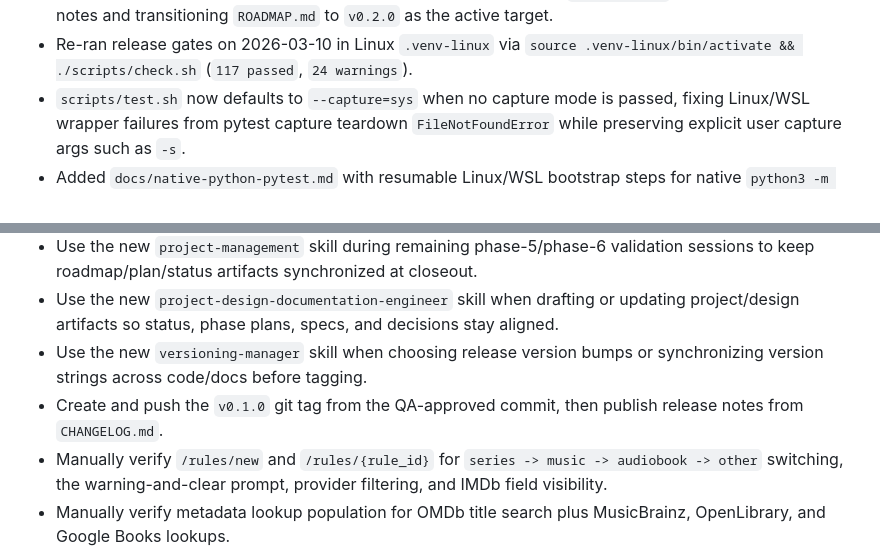
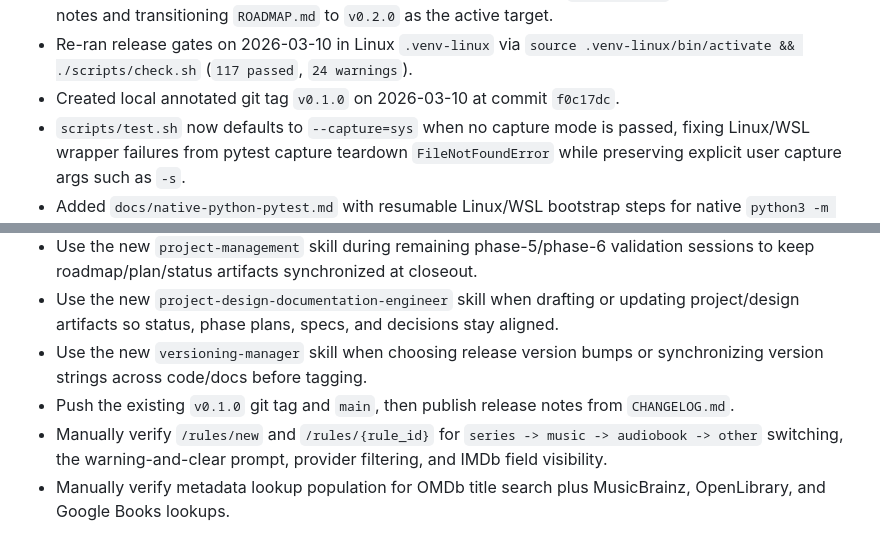
Before and after one commit to Spon4ik/qBittorrent-rss-rules, a Markdown page: docs/plans/current-status.md, 2 parts joined by grey strips. GitHub-like rendering.

```diff
--- a/docs/plans/current-status.md
+++ b/docs/plans/current-status.md
@@ -82,6 +82,7 @@
 - Verified Linux release-gate wrappers on 2026-03-09 via `source .venv-linux/bin/activate && ./scripts/check.sh` (`ruff`, `mypy`, full pytest) with `117 passed`, `24 warnings`.
 - Prepared v0.1.0 release documentation on 2026-03-10 by updating `CHANGELOG.md` with dated release notes and transitioning `ROADMAP.md` to `v0.2.0` as the active target.
 - Re-ran release gates on 2026-03-10 in Linux `.venv-linux` via `source .venv-linux/bin/activate && ./scripts/check.sh` (`117 passed`, `24 warnings`).
+- Created local annotated git tag `v0.1.0` on 2026-03-10 at commit `f0c17dc`.
 - `scripts/test.sh` now defaults to `--capture=sys` when no capture mode is passed, fixing Linux/WSL wrapper failures from pytest capture teardown `FileNotFoundError` while preserving explicit user capture args such as `-s`.
 - Added `docs/native-python-pytest.md` with resumable Linux/WSL bootstrap steps for native `python3 -m pytest` usage, and added `.venv-linux/` to `.gitignore` for the Linux-native virtual environment path.
 - `scripts/test.sh` now also auto-detects `.venv-linux/bin/python` ahead of system Python, so Linux/WSL wrapper runs work without manual activation when the repo-local Linux venv exists.
@@ -105,7 +106,7 @@
 - Use the new `project-management` skill during remaining phase-5/phase-6 validation sessions to keep roadmap/plan/status artifacts synchronized at closeout.
 - Use the new `project-design-documentation-engineer` skill when drafting or updating project/design artifacts so status, phase plans, specs, and decisions stay aligned.
 - Use the new `versioning-manager` skill when choosing release version bumps or synchronizing version strings across code/docs before tagging.
-- Create and push the `v0.1.0` git tag from the QA-approved commit, then publish release notes from `CHANGELOG.md`.
+- Push the existing `v0.1.0` git tag and `main`, then publish release notes from `CHANGELOG.md`.
 - Manually verify `/rules/new` and `/rules/{rule_id}` for `series -> music -> audiobook -> other` switching, the warning-and-clear prompt, provider filtering, and IMDb field visibility.
 - Manually verify metadata lookup population for OMDb title search plus MusicBrainz, OpenLibrary, and Google Books lookups.
 - Manually verify the new Rules-page header `Create Rule` action on desktop and mobile layouts.
```
Also changed, not shown: docs/plans/phase-6-jackett-active-search.md (+1 -0 lines).
